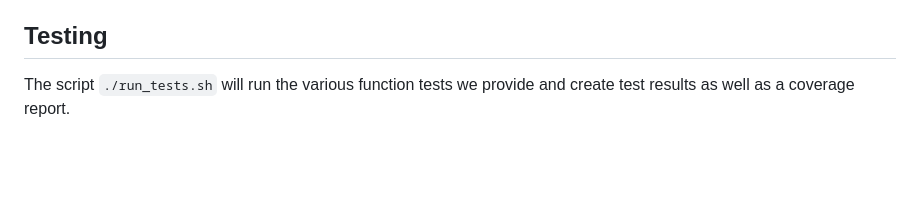
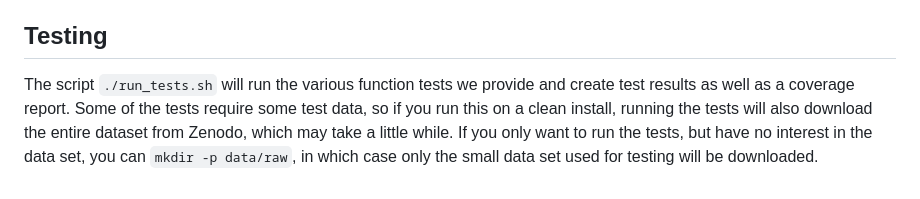
Before and after one commit to ohaynold/artaf, a Markdown page: README.md, the part around the change. Rendered like a GitHub page; blank space fills up the shorter version.

Commit message:
Addition to README warning of full dataset download if running tests without instructing the system not to get it.

```diff
--- a/README.md
+++ b/README.md
@@ -100,4 +100,7 @@ You can add your own configurations to [config/config.yaml](config/config.yaml).
 ## Testing
 
 The script `./run_tests.sh` will run the various function tests we provide and create test results as well as a
-coverage report.
+coverage report. Some of the tests require some test data, so if you run this on a clean install, running the tests
+will also download the entire dataset from Zenodo, which may take a little while. If you only want to run the tests,
+but have no interest in the data set, you can `mkdir -p data/raw`, in which case only the small data set used for
+testing will be downloaded.
```
